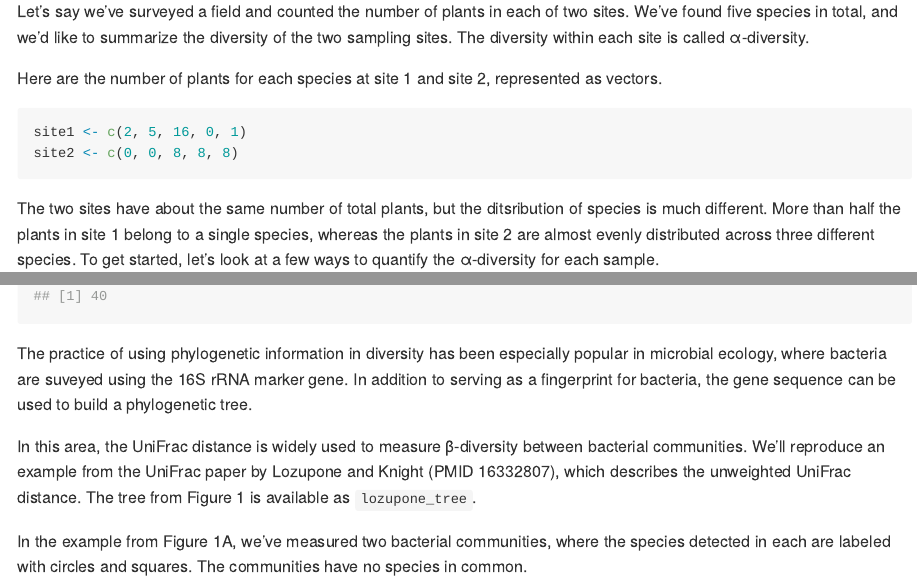
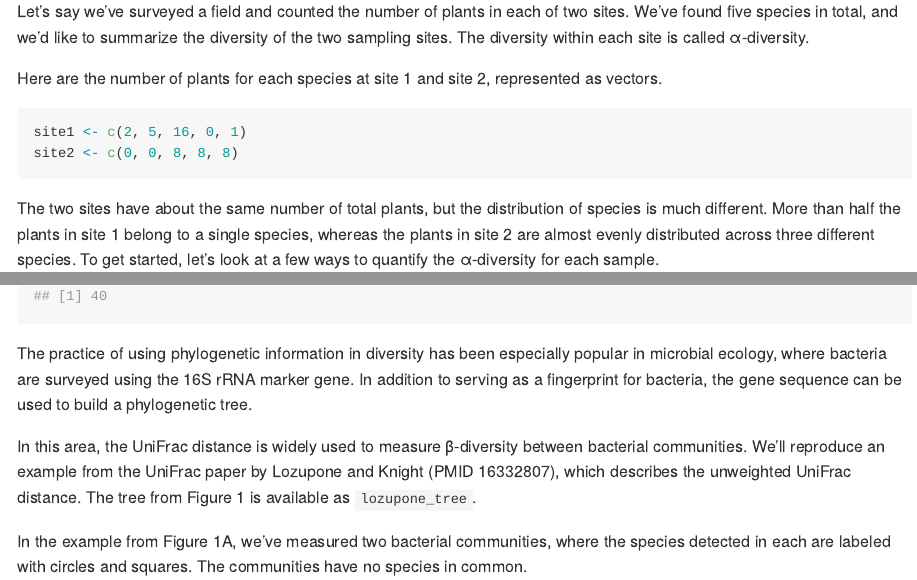
Before and after one commit to kylebittinger/abdiv, an R Markdown document (README.Rmd): the page in a window 1100 px wide, from 450 px down, and a second part further down, joined at a grey line. The pictures show the output file README.md that the author committed with the source, drawn offline in the style of GitHub; badge pictures from the web are left out.

Commit message:
Fix spelling errors.

````diff
--- a/README.Rmd
+++ b/README.Rmd
@@ -44,7 +44,7 @@ site1 <- c(2, 5, 16, 0, 1)
 site2 <- c(0, 0, 8, 8, 8)
 ```
 
-The two sites have about the same number of total plants, but the ditsribution
+The two sites have about the same number of total plants, but the distribution
 of species is much different.  More than half the plants in site 1 belong to a
 single species, whereas the plants in site 2 are almost evenly distributed
 across three different species.  To get started, let's look at a few ways to
@@ -176,7 +176,7 @@ faith_pd(c(0, 1, 1, 1, 1), faith_tree)
 ```
 
 The practice of using phylogenetic information in diversity has been especially
-popular in microbial ecology, where bacteria are suveyed using the 16S rRNA
+popular in microbial ecology, where bacteria are surveyed using the 16S rRNA
 marker gene. In addition to serving as a fingerprint for bacteria, the gene
 sequence can be used to build a phylogenetic tree.
 
````
Also changed, not shown: R/alpha.R (+4 -4 lines), R/beta.R (+2 -2 lines), R/unifrac.R (+1 -1 lines), README.md, 7 other files.
